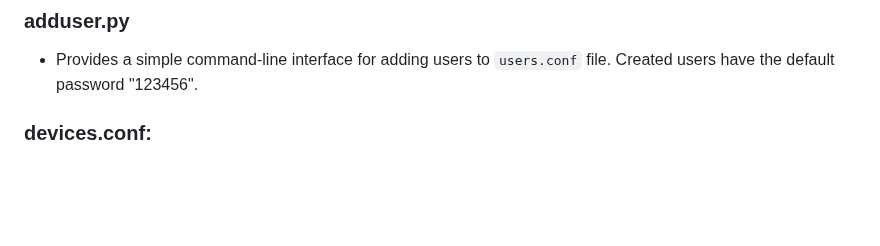
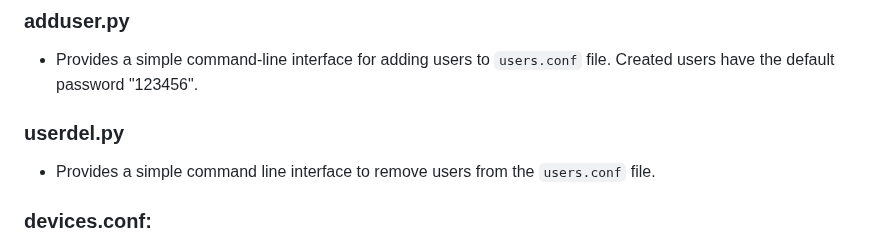
Before and after one commit to roodrigoc/SNOC, a Markdown page: README.md, the part around the change. Rendered like a GitHub page; blank space fills up the shorter version.

```diff
--- a/README.md
+++ b/README.md
@@ -35,6 +35,10 @@ user01:MTIzYWJjNDU2
 ### adduser.py
 
 - Provides a simple command-line interface for adding users to `users.conf` file. Created users have the default password "123456".
+
+### userdel.py
+
+- Provides a simple command line interface to remove users from the `users.conf` file.
 
 ### devices.conf:
 
```
